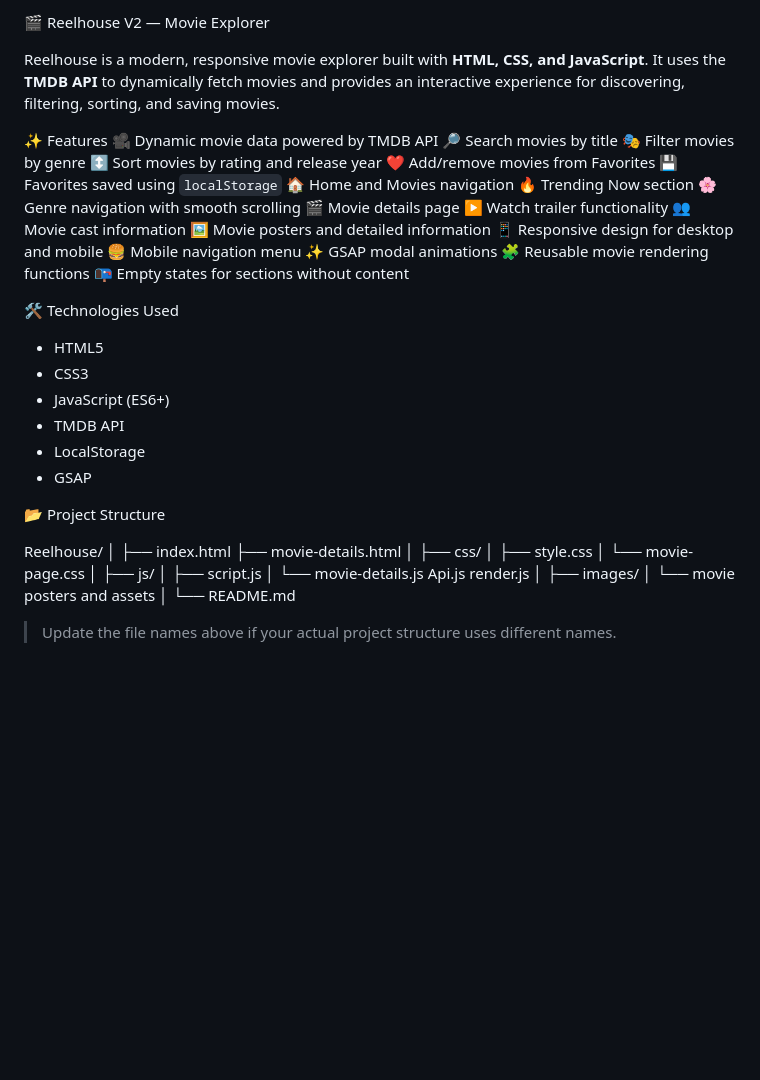
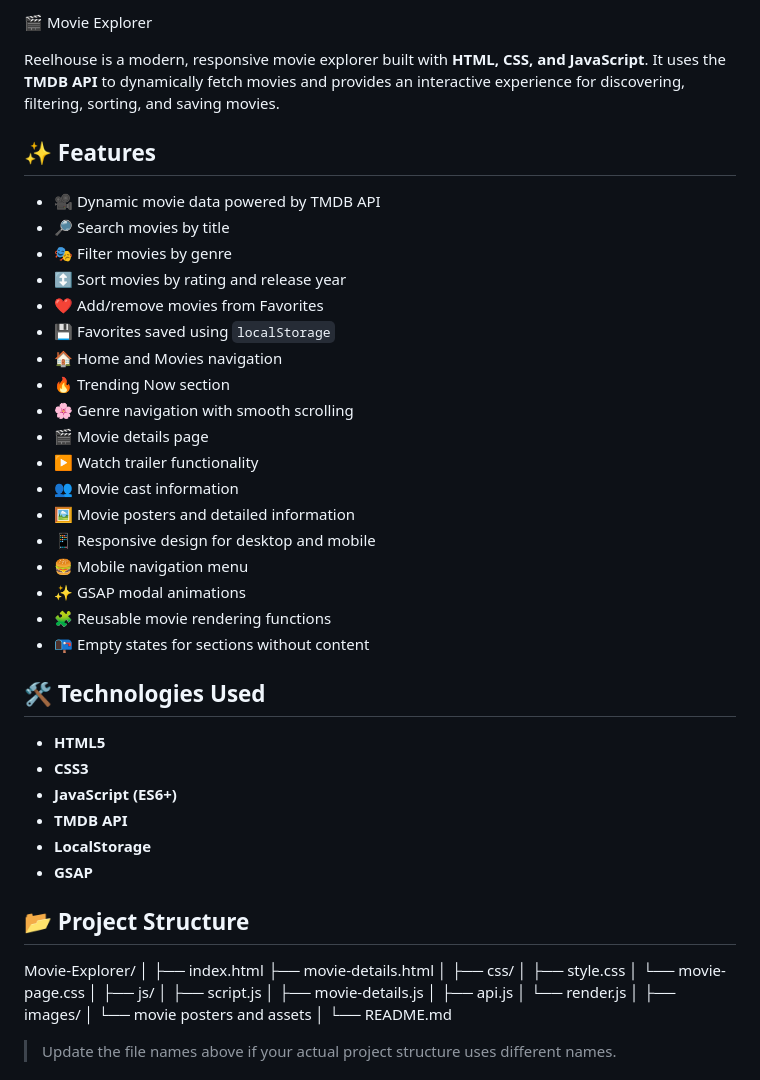
Before and after one commit to MuntahaKashif-weblibrary/movie-explorer, a Markdown page: README.md, the part around the change. GitHub-like rendering; blank space fills up the shorter version.

Commit message:
Update README for Movie Explorer project

```diff
--- a/README.md
+++ b/README.md
@@ -1,40 +1,41 @@
-🎬 Reelhouse V2 — Movie Explorer
+ 🎬  Movie Explorer
 
 Reelhouse is a modern, responsive movie explorer built with **HTML, CSS, and JavaScript**. It uses the **TMDB API** to dynamically fetch movies and provides an interactive experience for discovering, filtering, sorting, and saving movies.
 
-✨ Features
- 🎥 Dynamic movie data powered by TMDB API
-🔎 Search movies by title
-🎭 Filter movies by genre
-↕️ Sort movies by rating and release year
- ❤️ Add/remove movies from Favorites
-💾 Favorites saved using `localStorage`
- 🏠 Home and Movies navigation
-🔥 Trending Now section
- 🌸 Genre navigation with smooth scrolling
- 🎬 Movie details page
-▶️ Watch trailer functionality
-👥 Movie cast information
-🖼️ Movie posters and detailed information
-📱 Responsive design for desktop and mobile
-🍔 Mobile navigation menu
-✨ GSAP modal animations
- 🧩 Reusable movie rendering functions
- 📭 Empty states for sections without content
+## ✨ Features
 
- 🛠️ Technologies Used
+* 🎥 Dynamic movie data powered by TMDB API
+* 🔎 Search movies by title
+* 🎭 Filter movies by genre
+* ↕️ Sort movies by rating and release year
+* ❤️ Add/remove movies from Favorites
+* 💾 Favorites saved using `localStorage`
+* 🏠 Home and Movies navigation
+* 🔥 Trending Now section
+* 🌸 Genre navigation with smooth scrolling
+* 🎬 Movie details page
+* ▶️ Watch trailer functionality
+* 👥 Movie cast information
+* 🖼️ Movie posters and detailed information
+* 📱 Responsive design for desktop and mobile
+* 🍔 Mobile navigation menu
+* ✨ GSAP modal animations
+* 🧩 Reusable movie rendering functions
+* 📭 Empty states for sections without content
 
-* HTML5
-* CSS3
-* JavaScript (ES6+)
-* TMDB API
-* LocalStorage
-* GSAP
+## 🛠️ Technologies Used
 
-📂 Project Structure
+* **HTML5**
+* **CSS3**
+* **JavaScript (ES6+)**
+* **TMDB API**
+* **LocalStorage**
+* **GSAP**
+
+## 📂 Project Structure
 
 
-Reelhouse/
+Movie-Explorer/
 │
 ├── index.html
 ├── movie-details.html
@@ -45,9 +46,9 @@ Reelhouse/
 │
 ├── js/
 │   ├── script.js
-│   └── movie-details.js
-Api.js
-render.js
+│   ├── movie-details.js
+│   ├── api.js
+│   └── render.js
 │
 ├── images/
 │   └── movie posters and assets
```
